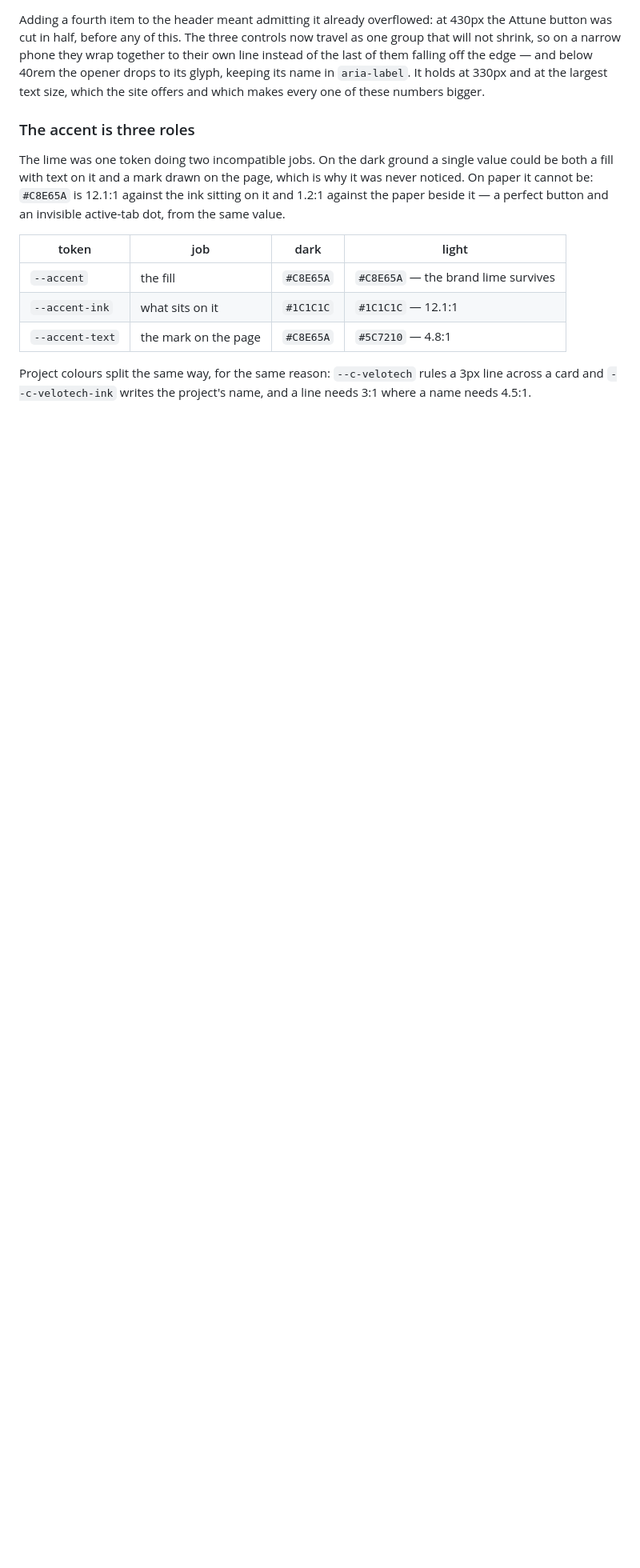
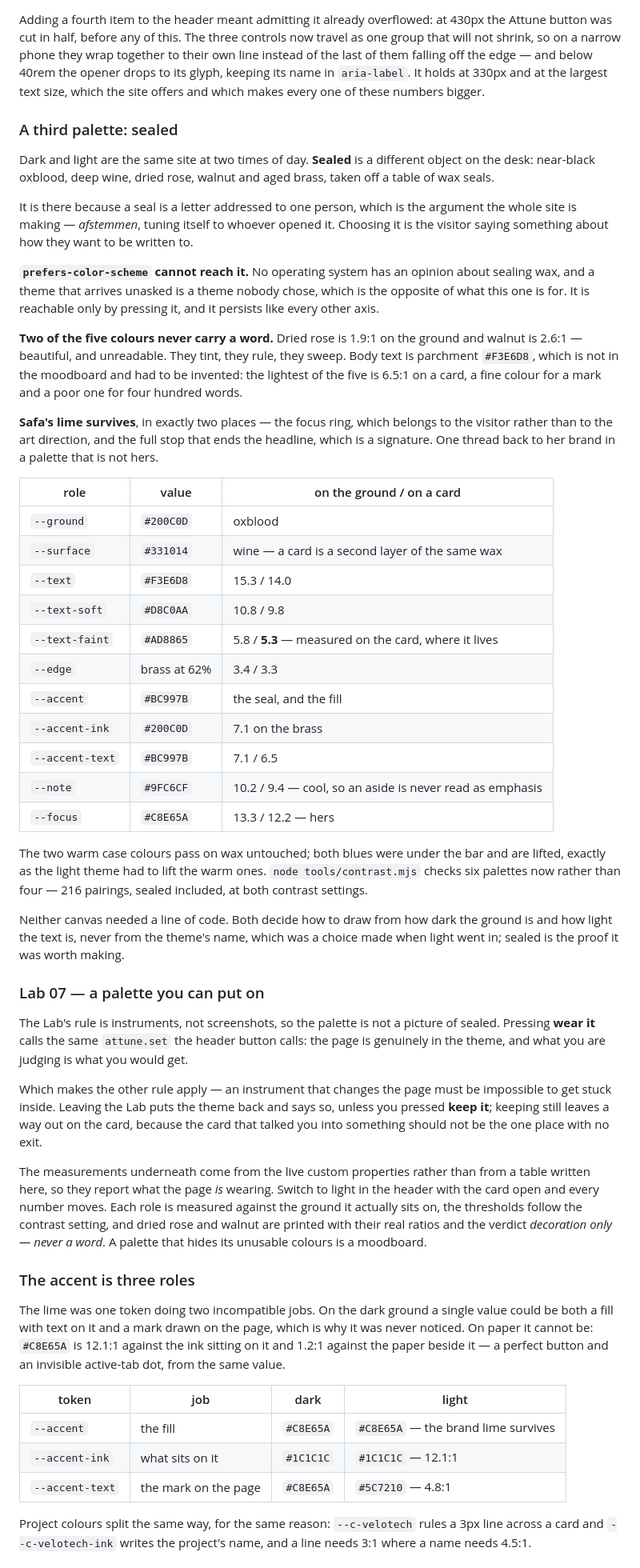
Before and after one commit to Maher-Reven/safa-portfolio, a Markdown page: README.md, the part around the change. Shown at 80% size. Rendered like a GitHub page; blank space fills up the shorter version.

Commit message:
README: the third palette, and the instrument that wears it
Under the existing theme explanation, in the same voice: why a wax seal is
the right argument for a site called afstemmen, which two of the five
colours are never allowed to carry a word and what they measure, the token
table with its ratios, and why prefers-color-scheme cannot reach this one.

Plus Lab 07 — why the instrument switches the real page rather than tinting
a preview, and why that obliges it to put itself back.

Co-Authored-By: Claude Opus 5 <noreply@anthropic.com>

```diff
--- a/README.md
+++ b/README.md
@@ -554,6 +554,78 @@ the edge — and below 40rem the opener drops to its glyph, keeping its name in
 `aria-label`. It holds at 330px and at the largest text size, which the site
 offers and which makes every one of these numbers bigger.
 
+### A third palette: sealed
+
+Dark and light are the same site at two times of day. **Sealed** is a
+different object on the desk: near-black oxblood, deep wine, dried rose,
+walnut and aged brass, taken off a table of wax seals.
+
+It is there because a seal is a letter addressed to one person, which is the
+argument the whole site is making — *afstemmen*, tuning itself to whoever
+opened it. Choosing it is the visitor saying something about how they want to
+be written to.
+
+**`prefers-color-scheme` cannot reach it.** No operating system has an
+opinion about sealing wax, and a theme that arrives unasked is a theme
+nobody chose, which is the opposite of what this one is for. It is reachable
+only by pressing it, and it persists like every other axis.
+
+**Two of the five colours never carry a word.** Dried rose is 1.9:1 on the
+ground and walnut is 2.6:1 — beautiful, and unreadable. They tint, they rule,
+they sweep. Body text is parchment `#F3E6D8`, which is not in the moodboard
+and had to be invented: the lightest of the five is 6.5:1 on a card, a fine
+colour for a mark and a poor one for four hundred words.
+
+**Safa's lime survives**, in exactly two places — the focus ring, which
+belongs to the visitor rather than to the art direction, and the full stop
+that ends the headline, which is a signature. One thread back to her brand in
+a palette that is not hers.
+
+| role | value | on the ground / on a card |
+| --- | --- | --- |
+| `--ground` | `#200C0D` | oxblood |
+| `--surface` | `#331014` | wine — a card is a second layer of the same wax |
+| `--text` | `#F3E6D8` | 15.3 / 14.0 |
+| `--text-soft` | `#D8C0AA` | 10.8 / 9.8 |
+| `--text-faint` | `#AD8865` | 5.8 / **5.3** — measured on the card, where it lives |
+| `--edge` | brass at 62% | 3.4 / 3.3 |
+| `--accent` | `#BC997B` | the seal, and the fill |
+| `--accent-ink` | `#200C0D` | 7.1 on the brass |
+| `--accent-text` | `#BC997B` | 7.1 / 6.5 |
+| `--note` | `#9FC6CF` | 10.2 / 9.4 — cool, so an aside is never read as emphasis |
+| `--focus` | `#C8E65A` | 13.3 / 12.2 — hers |
+
+The two warm case colours pass on wax untouched; both blues were under the
+bar and are lifted, exactly as the light theme had to lift the warm ones.
+`node tools/contrast.mjs` checks six palettes now rather than four — 216
+pairings, sealed included, at both contrast settings.
+
+Neither canvas needed a line of code. Both decide how to draw from how dark
+the ground is and how light the text is, never from the theme's name, which
+was a choice made when light went in; sealed is the proof it was worth
+making.
+
+### Lab 07 — a palette you can put on
+
+The Lab's rule is instruments, not screenshots, so the palette is not a
+picture of sealed. Pressing **wear it** calls the same `attune.set` the
+header button calls: the page is genuinely in the theme, and what you are
+judging is what you would get.
+
+Which makes the other rule apply — an instrument that changes the page must
+be impossible to get stuck inside. Leaving the Lab puts the theme back and
+says so, unless you pressed **keep it**; keeping still leaves a way out on
+the card, because the card that talked you into something should not be the
+one place with no exit.
+
+The measurements underneath come from the live custom properties rather than
+from a table written here, so they report what the page *is* wearing. Switch
+to light in the header with the card open and every number moves. Each role
+is measured against the ground it actually sits on, the thresholds follow the
+contrast setting, and dried rose and walnut are printed with their real
+ratios and the verdict *decoration only — never a word*. A palette that hides
+its unusable colours is a moodboard.
+
 ### The accent is three roles
 
 The lime was one token doing two incompatible jobs. On the dark ground a single
```
